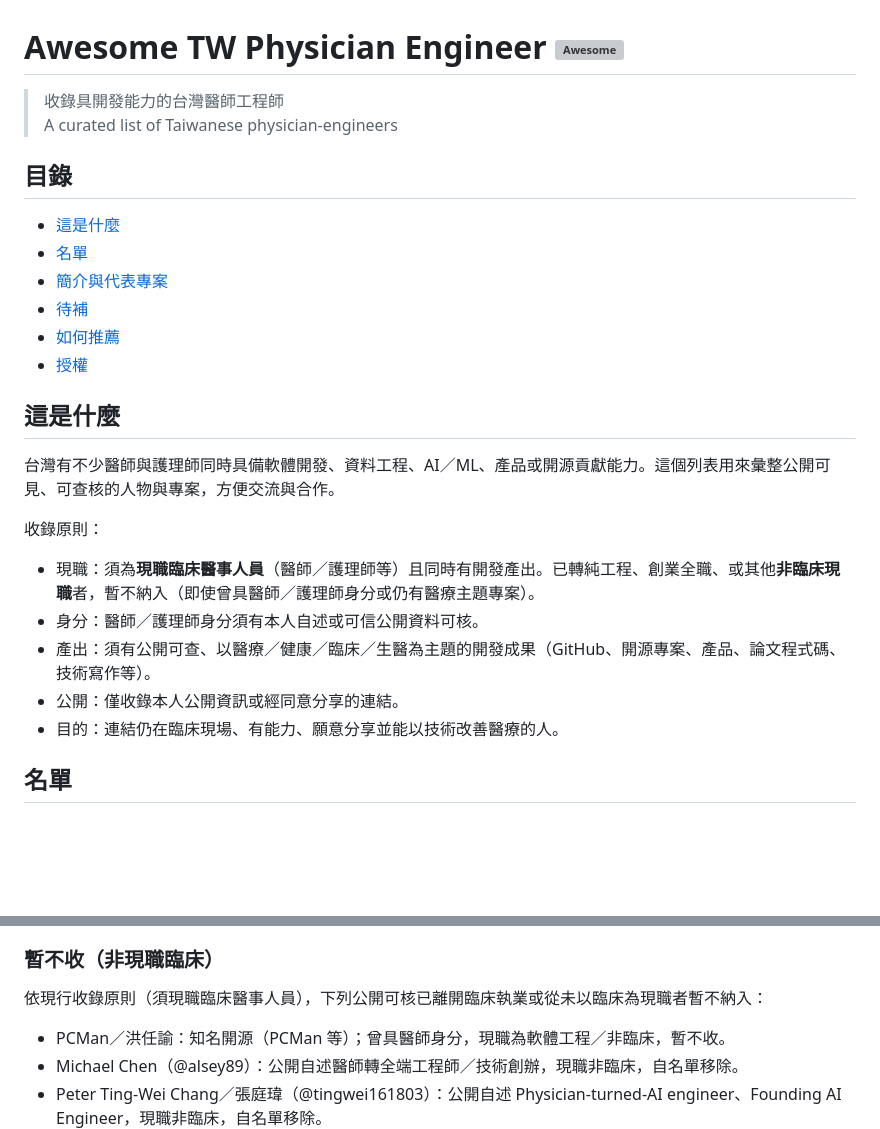
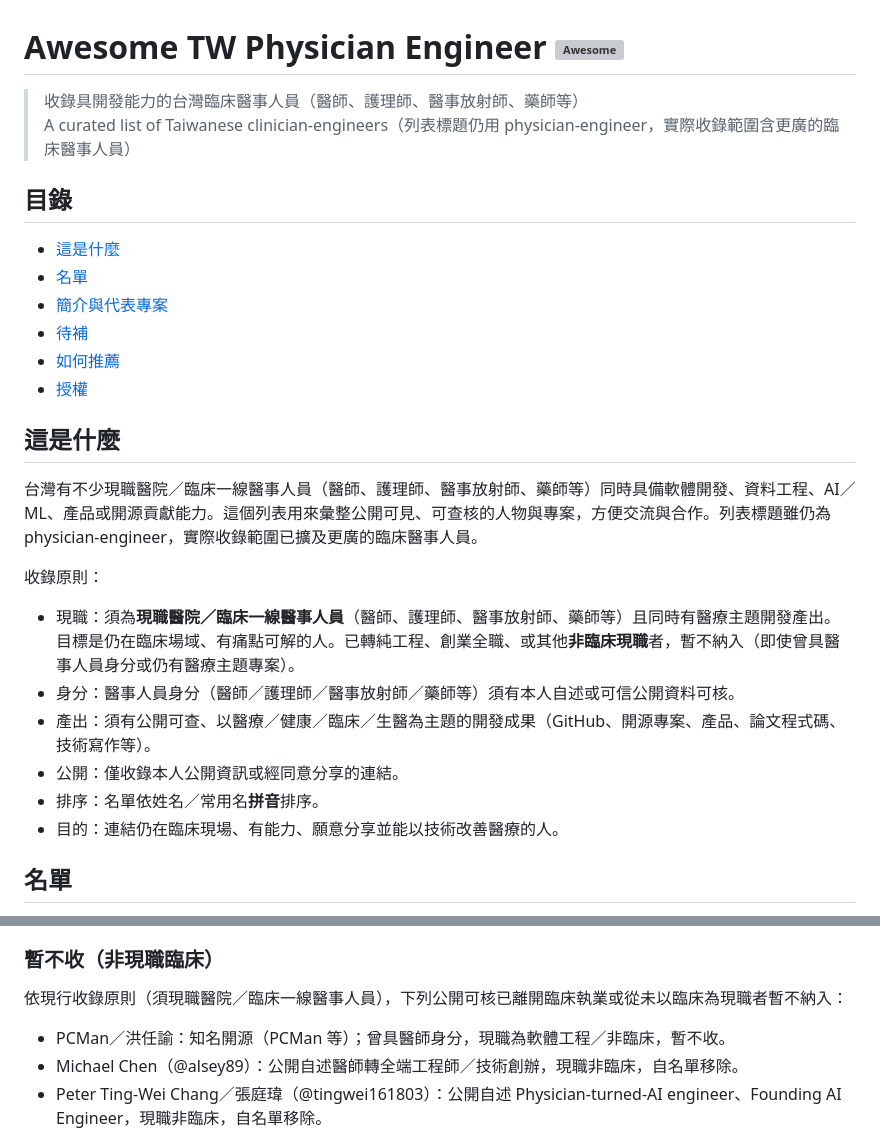
Before and after one commit to erichuang777777/awesome-tw-physician-engineer, a Markdown page: README.md, 2 parts joined by grey strips. GitHub-like rendering; blank space fills up the shorter version; grey boxes are pictures that could not be loaded.

Commit message:
Broaden inclusion to frontline clinicians beyond physicians/nurses
Expand 收錄原則 to hospital/clinical-frontline 醫事人員 (radiologic
technologists, pharmacists, etc.) while keeping pinyin sort and noting
the physician-engineer title remains for continuity.

```diff
--- a/README.md
+++ b/README.md
@@ -1,7 +1,7 @@
 # Awesome TW Physician Engineer [![Awesome](https://awesome.re/badge.svg)](https://awesome.re)
 
-> 收錄具開發能力的台灣醫師工程師
-> A curated list of Taiwanese physician-engineers
+> 收錄具開發能力的台灣臨床醫事人員（醫師、護理師、醫事放射師、藥師等）
+> A curated list of Taiwanese clinician-engineers（列表標題仍用 physician-engineer，實際收錄範圍含更廣的臨床醫事人員）
 
 ## 目錄
 
@@ -14,14 +14,15 @@
 
 ## 這是什麼
 
-台灣有不少醫師與護理師同時具備軟體開發、資料工程、AI／ML、產品或開源貢獻能力。這個列表用來彙整公開可見、可查核的人物與專案，方便交流與合作。
+台灣有不少現職醫院／臨床一線醫事人員（醫師、護理師、醫事放射師、藥師等）同時具備軟體開發、資料工程、AI／ML、產品或開源貢獻能力。這個列表用來彙整公開可見、可查核的人物與專案，方便交流與合作。列表標題雖仍為 physician-engineer，實際收錄範圍已擴及更廣的臨床醫事人員。
 
 收錄原則：
 
-- 現職：須為**現職臨床醫事人員**（醫師／護理師等）且同時有開發產出。已轉純工程、創業全職、或其他**非臨床現職**者，暫不納入（即使曾具醫師／護理師身分或仍有醫療主題專案）。
-- 身分：醫師／護理師身分須有本人自述或可信公開資料可核。
+- 現職：須為**現職醫院／臨床一線醫事人員**（醫師、護理師、醫事放射師、藥師等）且同時有醫療主題開發產出。目標是仍在臨床場域、有痛點可解的人。已轉純工程、創業全職、或其他**非臨床現職**者，暫不納入（即使曾具醫事人員身分或仍有醫療主題專案）。
+- 身分：醫事人員身分（醫師／護理師／醫事放射師／藥師等）須有本人自述或可信公開資料可核。
 - 產出：須有公開可查、以醫療／健康／臨床／生醫為主題的開發成果（GitHub、開源專案、產品、論文程式碼、技術寫作等）。
 - 公開：僅收錄本人公開資訊或經同意分享的連結。
+- 排序：名單依姓名／常用名**拼音**排序。
 - 目的：連結仍在臨床現場、有能力、願意分享並能以技術改善醫療的人。
 
 ## 名單
@@ -216,7 +217,7 @@
 
 ### 暫不收（非現職臨床）
 
-依現行收錄原則（須現職臨床醫事人員），下列公開可核已離開臨床執業或從未以臨床為現職者暫不納入：
+依現行收錄原則（須現職醫院／臨床一線醫事人員），下列公開可核已離開臨床執業或從未以臨床為現職者暫不納入：
 
 - PCMan／洪任諭：知名開源（PCMan 等）；曾具醫師身分，現職為軟體工程／非臨床，暫不收。
 - Michael Chen（@alsey89）：公開自述醫師轉全端工程師／技術創辦，現職非臨床，自名單移除。
```
